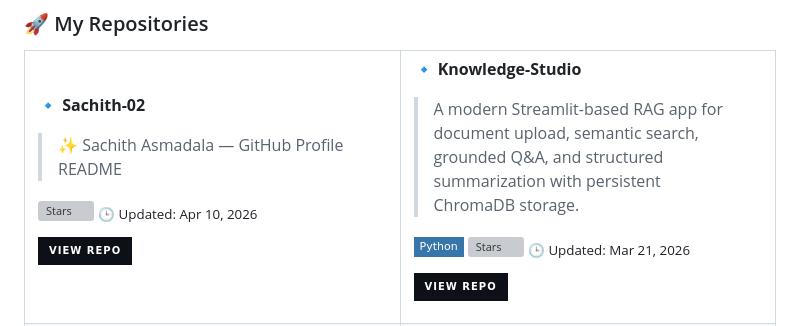
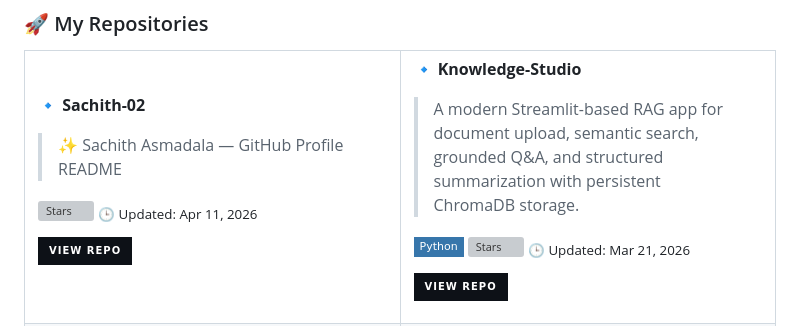
Before and after one commit to Sachith-02/Sachith-02, a Markdown page: README.md, the part around one of its changes. Drawn GitHub-style; badges without logos; grey boxes are pictures that could not be loaded.

Commit message:
🤖 Auto-update README with latest repos [skip ci]

```diff
--- a/README.md
+++ b/README.md
@@ -94,7 +94,7 @@ String[] values = {
 > ✨ Sachith Asmadala  — GitHub Profile README
 
  ![Stars](https://img.shields.io/github/stars/Sachith-02/Sachith-02?style=flat-square&color=38bdf8&labelColor=0d1117)
-<sub>🕒 Updated: Apr 10, 2026</sub>
+<sub>🕒 Updated: Apr 11, 2026</sub>
 
 [![Repo](https://img.shields.io/badge/View_Repo-0d1117?style=for-the-badge&logo=github&logoColor=38bdf8)](https://github.com/Sachith-02/Sachith-02)
 
```
Also changed, not shown: other parts of README.md (+1 -1 lines).
